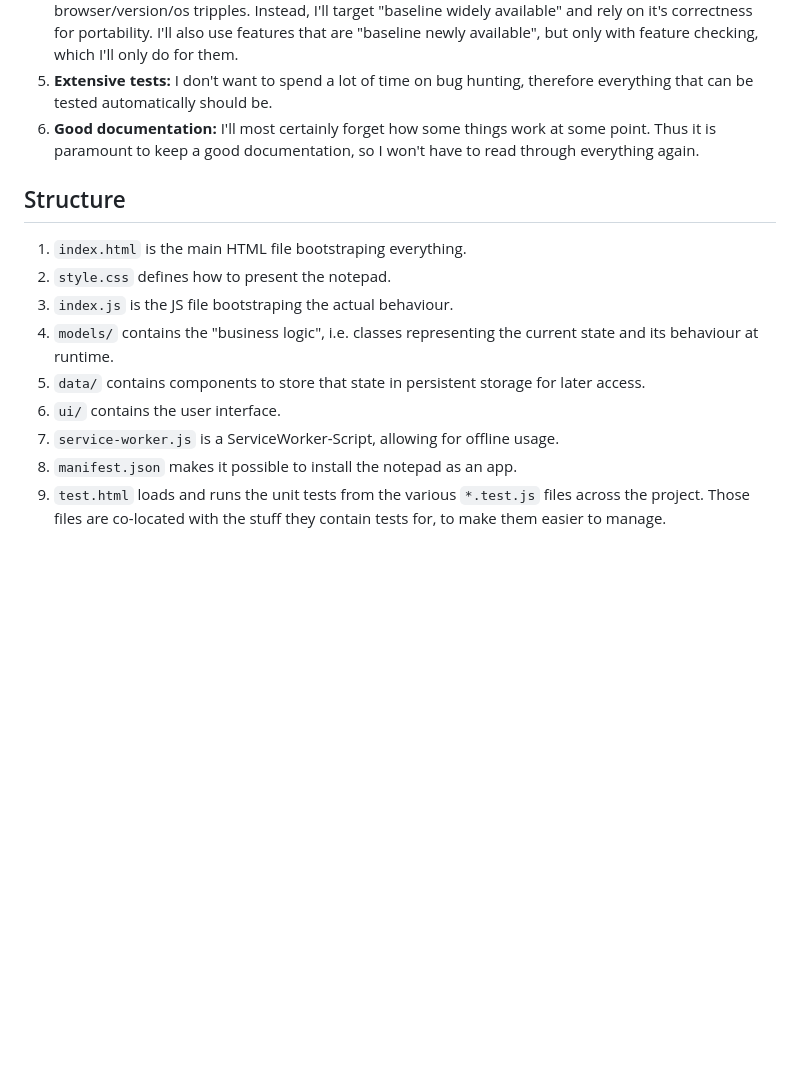
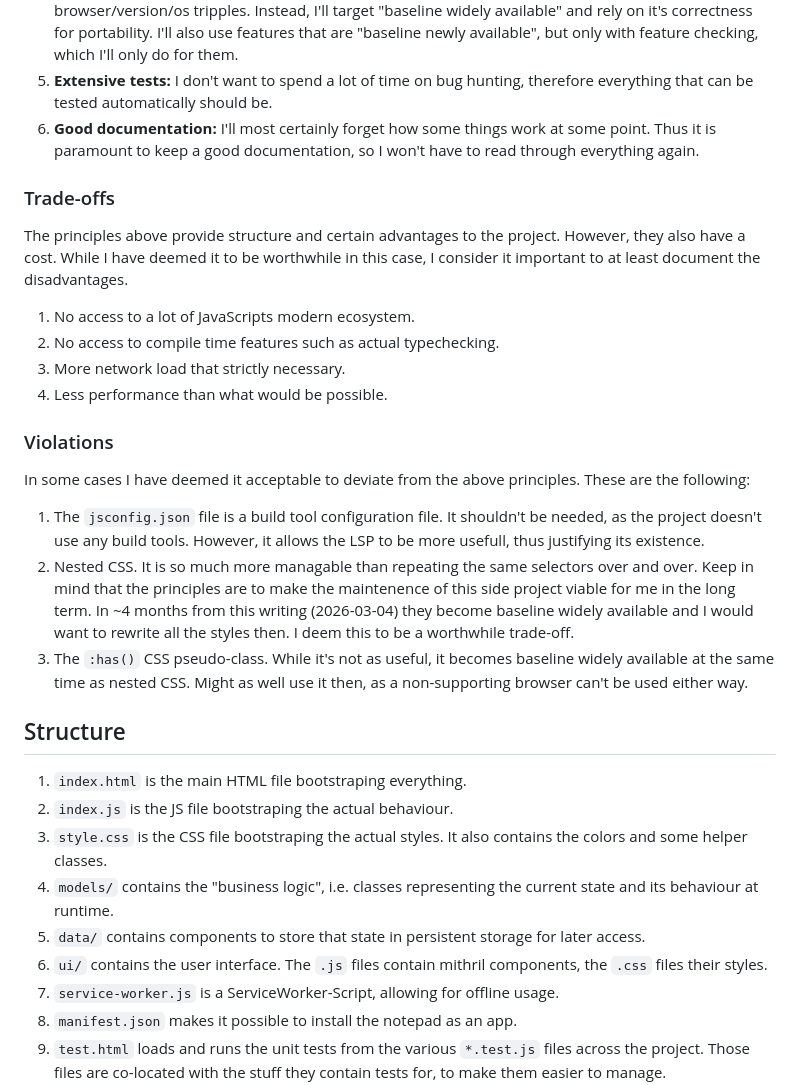
Before and after one commit to TeFiLeDo/watterblock, a Markdown page: README.md, the part around the change. Rendered like a GitHub page; blank space fills up the shorter version.

Commit message:
document principle trade-offs and violations in README

```diff
--- a/README.md
+++ b/README.md
@@ -31,16 +31,45 @@ following principles will guide its development.
 6. **Good documentation:** I'll most certainly forget how some things work at some point. Thus it
    is paramount to keep a good documentation, so I won't have to read through everything again.
 
+### Trade-offs
+
+The principles above provide structure and certain advantages to the project. However, they also
+have a cost. While I have deemed it to be worthwhile in this case, I consider it important to at
+least document the disadvantages.
+
+1. No access to a lot of JavaScripts modern ecosystem.
+2. No access to compile time features such as actual typechecking.
+3. More network load that strictly necessary.
+4. Less performance than what would be possible.
+
+### Violations
+
+In some cases I have deemed it acceptable to deviate from the above principles. These are the
+following:
+
+1. The `jsconfig.json` file is a build tool configuration file. It shouldn't be needed, as the
+   project doesn't use any build tools. However, it allows the LSP to be more usefull, thus
+   justifying its existence.
+2. Nested CSS. It is so much more managable than repeating the same selectors over and over. Keep
+   in mind that the principles are to make the maintenence of this side project viable for me in
+   the long term. In ~4 months from this writing (2026-03-04) they become baseline widely available
+   and I would want to rewrite all the styles then. I deem this to be a worthwhile trade-off.
+3. The `:has()` CSS pseudo-class. While it's not as useful, it becomes baseline widely available at
+   the same time as nested CSS. Might as well use it then, as a non-supporting browser can't be
+   used either way.
+
 Structure
 ---------
 
 1. `index.html` is the main HTML file bootstraping everything.
-2. `style.css` defines how to present the notepad.
-3. `index.js` is the JS file bootstraping the actual behaviour.
+2. `index.js` is the JS file bootstraping the actual behaviour.
+3. `style.css` is the CSS file bootstraping the actual styles. It also contains the colors and some
+    helper classes.
 4. `models/` contains the "business logic", i.e. classes representing the current state and its
    behaviour at runtime.
 5. `data/` contains components to store that state in persistent storage for later access.
-6. `ui/` contains the user interface.
+6. `ui/` contains the user interface. The `.js` files contain mithril components, the `.css` files
+   their styles.
 7. `service-worker.js` is a ServiceWorker-Script, allowing for offline usage.
 8. `manifest.json` makes it possible to install the notepad as an app.
 9. `test.html` loads and runs the unit tests from the various `*.test.js` files across the project.
```
